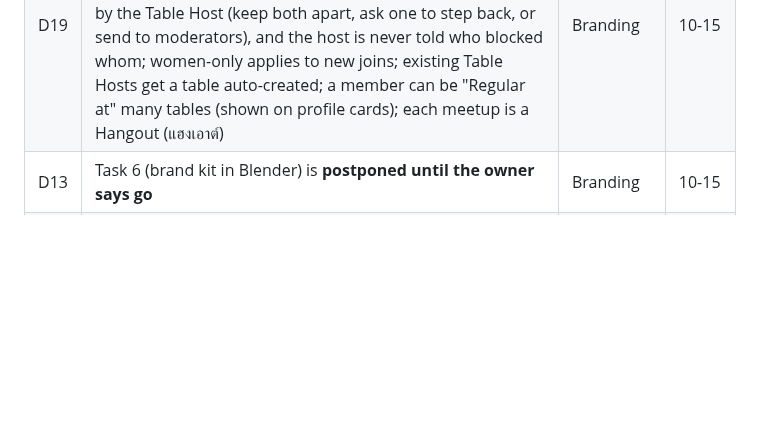
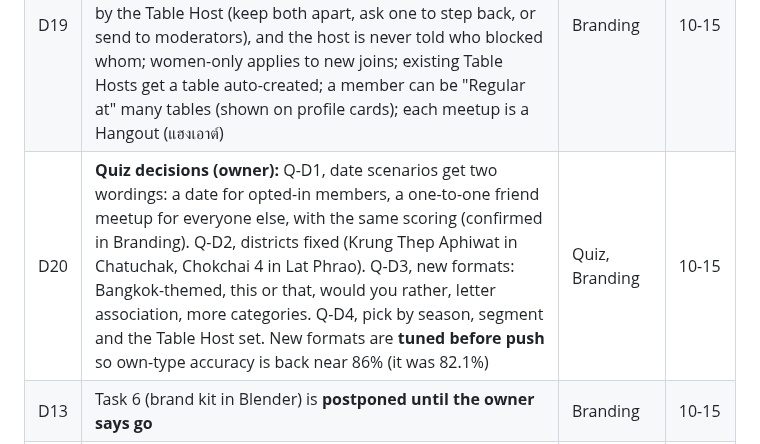
Before and after one commit to thesandoman/jurrgun, a Markdown page: design/reference/project-state.md, the part around the change. GitHub-like rendering; blank space fills up the shorter version.

Commit message:
Project state: the owner's quiz decisions (D20)
Co-Authored-By: Claude Opus 5.5 <noreply@anthropic.com>

```diff
--- a/design/reference/project-state.md
+++ b/design/reference/project-state.md
@@ -43,6 +43,7 @@ All chats share one Mac. Running renders and test suites at the same time pushed
 | D17 | **Dating partner programme is admin only:** partner kinds (events, dating, venue, community); a dating partner's events are auto-tagged open_to_more. Nothing in the member app names it. Measurement (north-star trend, segment split, placement source) is admin/BMA only | Branding | 10-15 |
 | D18 | **Love red** `#e23744` (ink `#c0222f`, tint `#fde3e5`) for Open to something more moments in the app and film 02 only: the profile dating section, dating prompts, the one-tap switch, the 💘 event tag. Coral stays as general warmth | Branding | 10-15 |
 | D19 | **Regular Tables (owner review):** up to 30 members per table; large events have no fixed cap (organiser sets it); anyone joins with the invite link or a confirmed seat at a started hangout; a block between two members is resolved by the Table Host (keep both apart, ask one to step back, or send to moderators), and the host is never told who blocked whom; women-only applies to new joins; existing Table Hosts get a table auto-created; a member can be "Regular at" many tables (shown on profile cards); each meetup is a Hangout (แฮงเอาต์) | Branding | 10-15 |
+| D20 | **Quiz decisions (owner):** Q-D1, date scenarios get two wordings: a date for opted-in members, a one-to-one friend meetup for everyone else, with the same scoring (confirmed in Branding). Q-D2, districts fixed (Krung Thep Aphiwat in Chatuchak, Chokchai 4 in Lat Phrao). Q-D3, new formats: Bangkok-themed, this or that, would you rather, letter association, more categories. Q-D4, pick by season, segment and the Table Host set. New formats are **tuned before push** so own-type accuracy is back near 86% (it was 82.1%) | Quiz, Branding | 10-15 |
 | D13 | Task 6 (brand kit in Blender) is **postponed until the owner says go** | Branding | 10-15 |
 | D14 | **Quiz chats merge in this order** (owner, 18:50, in Branding): (1) "Audit the quiz bank and write its blueprint" lands first; (2) Q5 "Make the quiz fit each member's profile and mode" rebases on it and lands; (3) "Write 100 new Bangkok scenarios" and "Add funny and personality scenarios" rebase and fill the new structure. "Add interactive question formats" can land any time if it stays out of `src/vibe/bank` and `generator.ts`, otherwise after (2). Q5 is then folded into Task 10 and deployed. Each chat rebases on `main` before pushing, and only one quiz chat pushes at a time. **(1) and (2) done:** Q5 + Task 10 landed; the content chats are next and fill `set`, `audience`, `bank/segment-prompts.ts` and `bank/plain-english.ts` | Branding | 10-15 18:50 |
 
```
